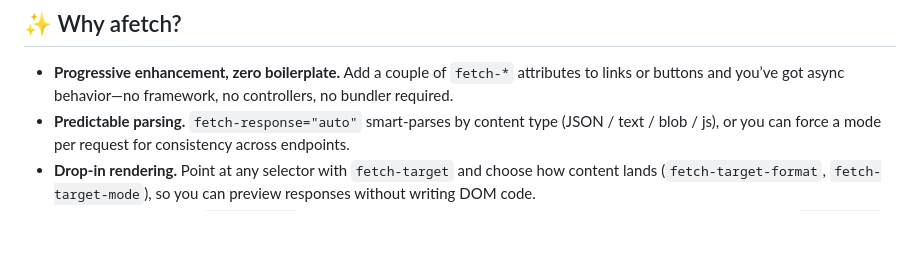
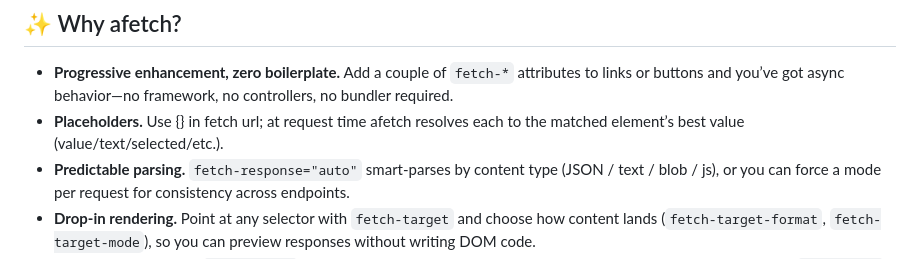
Before and after one commit to naveedurrehman/afetch, a Markdown page: README.md, the part around one of its changes. Rendered like a GitHub page; blank space fills up the shorter version.

```diff
--- a/README.md
+++ b/README.md
@@ -74,6 +75,7 @@ A collection of runnable **afetch** examples is available on CodePen. Browse it
 ## ✨ Why afetch?
 
 - **Progressive enhancement, zero boilerplate.** Add a couple of `fetch-*` attributes to links or buttons and you’ve got async behavior—no framework, no controllers, no bundler required.
+- **Placeholders.** Use {<css-selector>} in fetch url; at request time afetch resolves each to the matched element’s best value (value/text/selected/etc.).
 - **Predictable parsing.** `fetch-response="auto"` smart-parses by content type (JSON / text / blob / js), or you can force a mode per request for consistency across endpoints.
 - **Drop-in rendering.** Point at any selector with `fetch-target` and choose how content lands (`fetch-target-format`, `fetch-target-mode`), so you can preview responses without writing DOM code.
 - **Great with forms.** Use `fetch-forms` to collect fields (even across multiple forms) and optionally merge JSON via `fetch-body`. GET bodies become query params automatically.
```
Also changed, not shown: other parts of README.md (+1 -0 lines).
